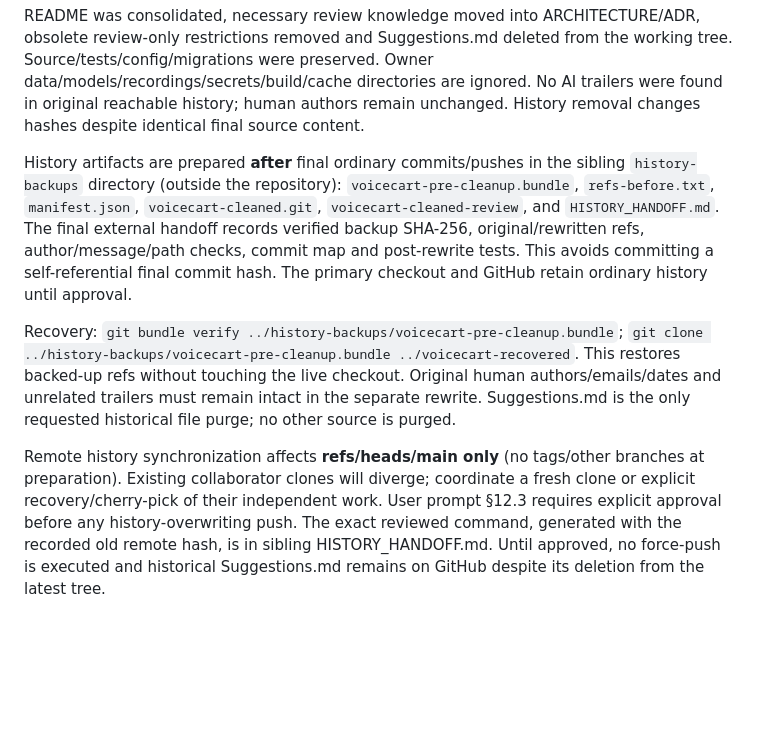
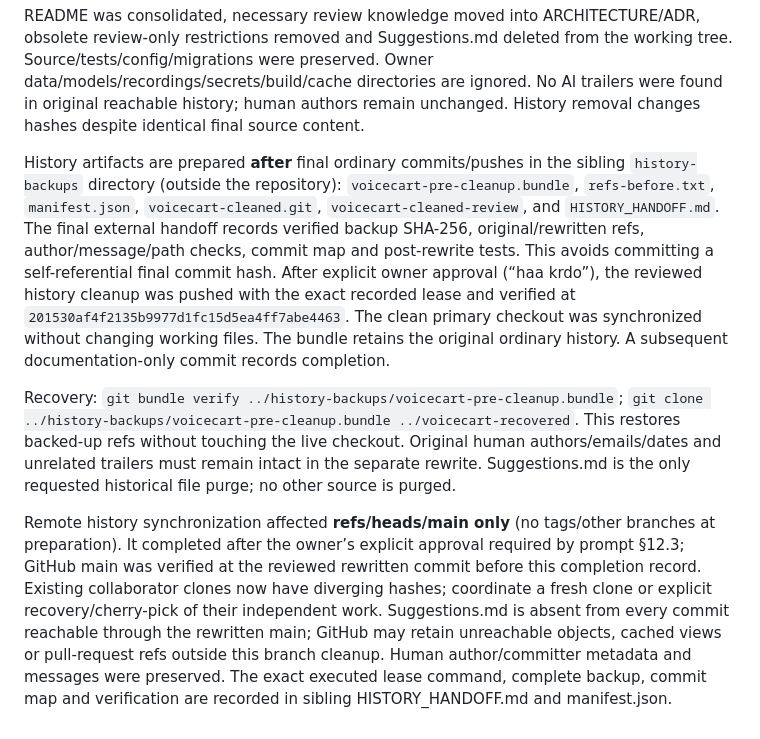
Before and after one commit to LakshayKapur06/VoiceCart, a Markdown page: HANDOFF.md, the part around the change. Rendered like a GitHub page; blank space fills up the shorter version.

```diff
--- a/HANDOFF.md
+++ b/HANDOFF.md
@@ -77,8 +77,8 @@ Ordinary implementation increments use the existing `main` / `https://github.com
 
 README was consolidated, necessary review knowledge moved into ARCHITECTURE/ADR, obsolete review-only restrictions removed and Suggestions.md deleted from the working tree. Source/tests/config/migrations were preserved. Owner data/models/recordings/secrets/build/cache directories are ignored. No AI trailers were found in original reachable history; human authors remain unchanged. History removal changes hashes despite identical final source content.
 
-History artifacts are prepared **after** final ordinary commits/pushes in the sibling `history-backups` directory (outside the repository): `voicecart-pre-cleanup.bundle`, `refs-before.txt`, `manifest.json`, `voicecart-cleaned.git`, `voicecart-cleaned-review`, and `HISTORY_HANDOFF.md`. The final external handoff records verified backup SHA-256, original/rewritten refs, author/message/path checks, commit map and post-rewrite tests. This avoids committing a self-referential final commit hash. The primary checkout and GitHub retain ordinary history until approval.
+History artifacts are prepared **after** final ordinary commits/pushes in the sibling `history-backups` directory (outside the repository): `voicecart-pre-cleanup.bundle`, `refs-before.txt`, `manifest.json`, `voicecart-cleaned.git`, `voicecart-cleaned-review`, and `HISTORY_HANDOFF.md`. The final external handoff records verified backup SHA-256, original/rewritten refs, author/message/path checks, commit map and post-rewrite tests. This avoids committing a self-referential final commit hash. After explicit owner approval (“haa krdo”), the reviewed history cleanup was pushed with the exact recorded lease and verified at `201530af4f2135b9977d1fc15d5ea4ff7abe4463`. The clean primary checkout was synchronized without changing working files. The bundle retains the original ordinary history. A subsequent documentation-only commit records completion.
 
 Recovery: `git bundle verify ../history-backups/voicecart-pre-cleanup.bundle`; `git clone ../history-backups/voicecart-pre-cleanup.bundle ../voicecart-recovered`. This restores backed-up refs without touching the live checkout. Original human authors/emails/dates and unrelated trailers must remain intact in the separate rewrite. Suggestions.md is the only requested historical file purge; no other source is purged.
 
-Remote history synchronization affects **refs/heads/main only** (no tags/other branches at preparation). Existing collaborator clones will diverge; coordinate a fresh clone or explicit recovery/cherry-pick of their independent work. User prompt §12.3 requires explicit approval before any history-overwriting push. The exact reviewed command, generated with the recorded old remote hash, is in sibling HISTORY_HANDOFF.md. Until approved, no force-push is executed and historical Suggestions.md remains on GitHub despite its deletion from the latest tree.
+Remote history synchronization affected **refs/heads/main only** (no tags/other branches at preparation). It completed after the owner’s explicit approval required by prompt §12.3; GitHub main was verified at the reviewed rewritten commit before this completion record. Existing collaborator clones now have diverging hashes; coordinate a fresh clone or explicit recovery/cherry-pick of their independent work. Suggestions.md is absent from every commit reachable through the rewritten main; GitHub may retain unreachable objects, cached views or pull-request refs outside this branch cleanup. Human author/committer metadata and messages were preserved. The exact executed lease command, complete backup, commit map and verification are recorded in sibling HISTORY_HANDOFF.md and manifest.json.
```
Also changed, not shown: IMPLEMENTATION_PLAN.md (+1 -1 lines), docs/evidence/SPRINT_7.md (+3 -1 lines).
